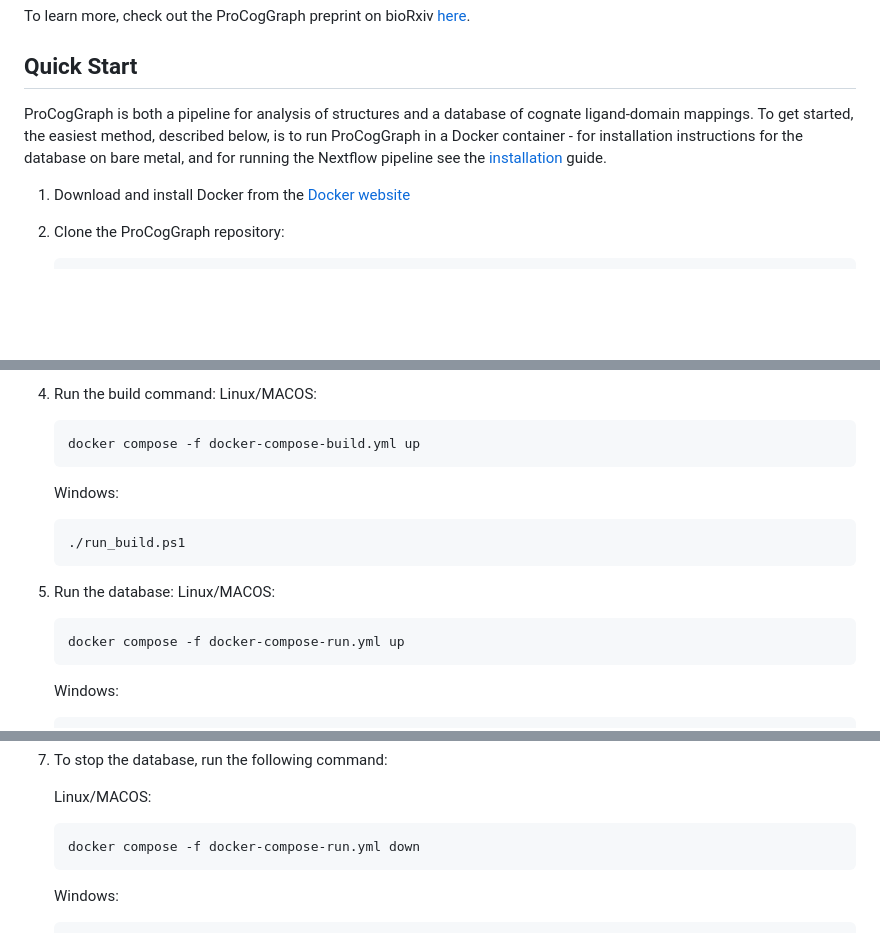
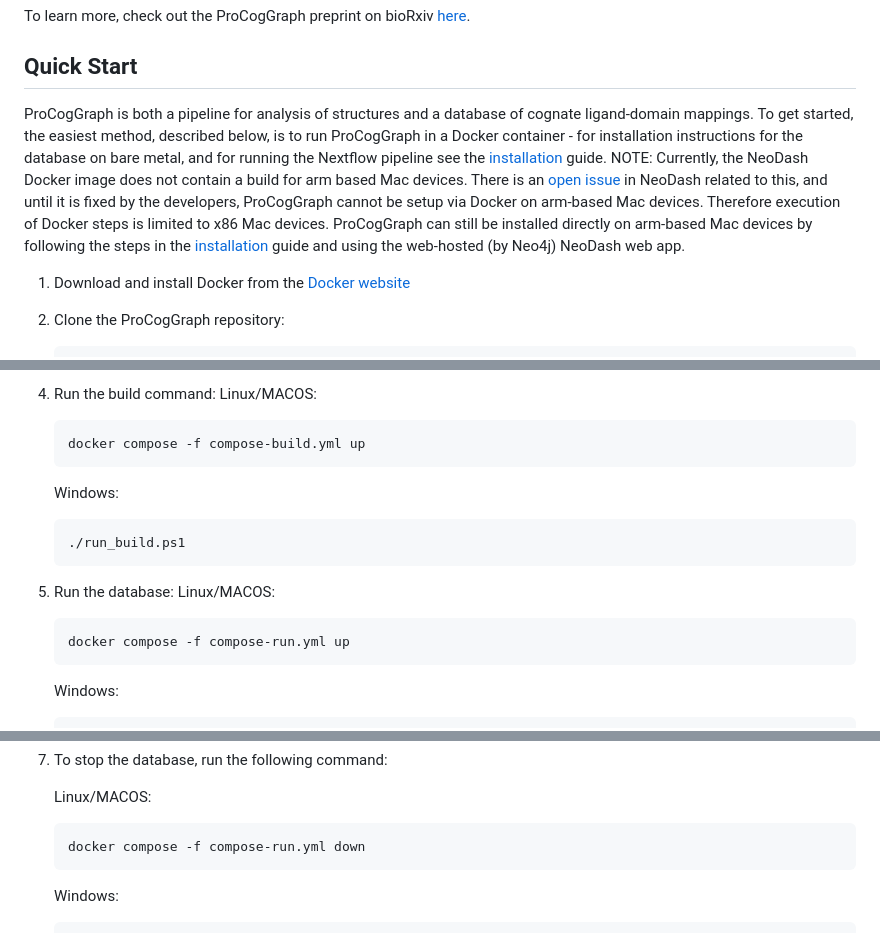
Before and after one commit to Bashton-Lab/ProCogGraph, a Markdown page: README.md, 3 parts joined by grey strips. GitHub-like rendering; blank space fills up the shorter version.

Commit message:
Update README.md mac arm

````diff
--- a/README.md
+++ b/README.md
@@ -24,7 +24,7 @@ To learn more, check out the ProCogGraph preprint on bioRxiv [here](LINKHEREWHEN
 
 ## Quick Start
 
-ProCogGraph is both a pipeline for analysis of structures and a database of cognate ligand-domain mappings. To get started, the easiest method, described below, is to run ProCogGraph in a Docker container - for installation instructions for the database on bare metal, and for running the Nextflow pipeline see the [installation](docs/installation.md) guide.
+ProCogGraph is both a pipeline for analysis of structures and a database of cognate ligand-domain mappings. To get started, the easiest method, described below, is to run ProCogGraph in a Docker container - for installation instructions for the database on bare metal, and for running the Nextflow pipeline see the [installation](docs/installation.md) guide. NOTE: Currently, the NeoDash Docker image does not contain a build for arm based Mac devices. There is an [open issue](https://github.com/neo4j-labs/neodash/issues/754) in NeoDash related to this, and until it is fixed by the developers, ProCogGraph cannot be setup via Docker on arm-based Mac devices.   Therefore execution of Docker steps is limited to x86 Mac devices. ProCogGraph can still be installed directly on arm-based Mac devices by following the steps in the [installation](docs/installation.md) guide and using the web-hosted (by Neo4j) NeoDash web app.
 
 1. Download and install Docker from the [Docker website](https://www.docker.com/get-started)
 
@@ -55,7 +55,7 @@ ProCogGraph is both a pipeline for analysis of structures and a database of cogn
     Linux/MACOS:
 
     ``` bash
-    docker compose -f docker-compose-build.yml up
+    docker compose -f compose-build.yml up
     ```
 
     Windows:
@@ -68,7 +68,7 @@ ProCogGraph is both a pipeline for analysis of structures and a database of cogn
     Linux/MACOS:
 
     ``` bash
-    docker compose -f docker-compose-run.yml up
+    docker compose -f compose-run.yml up
     ```
 
     Windows:
@@ -94,7 +94,7 @@ ProCogGraph is both a pipeline for analysis of structures and a database of cogn
     Linux/MACOS:
 
     ``` bash
-    docker compose -f docker-compose-run.yml down
+    docker compose -f compose-run.yml down
     ```
 
     Windows:
````
